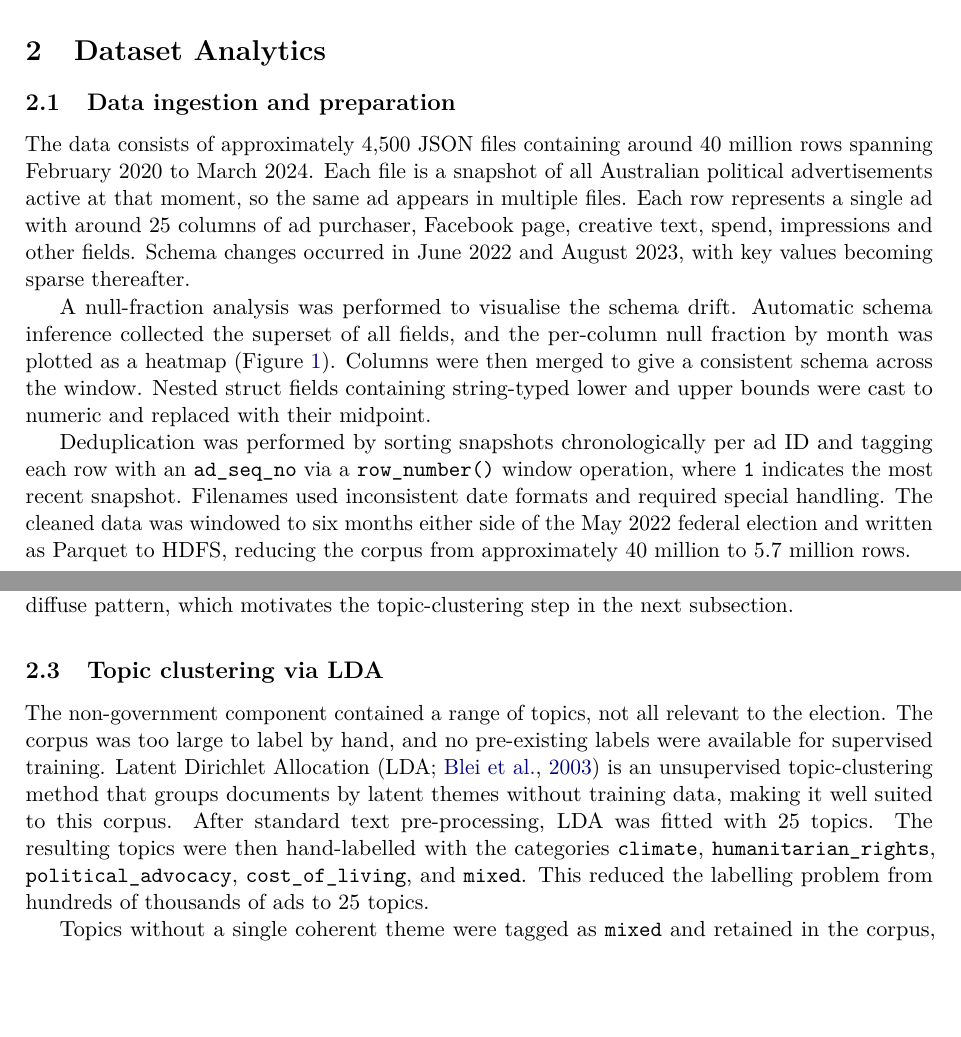
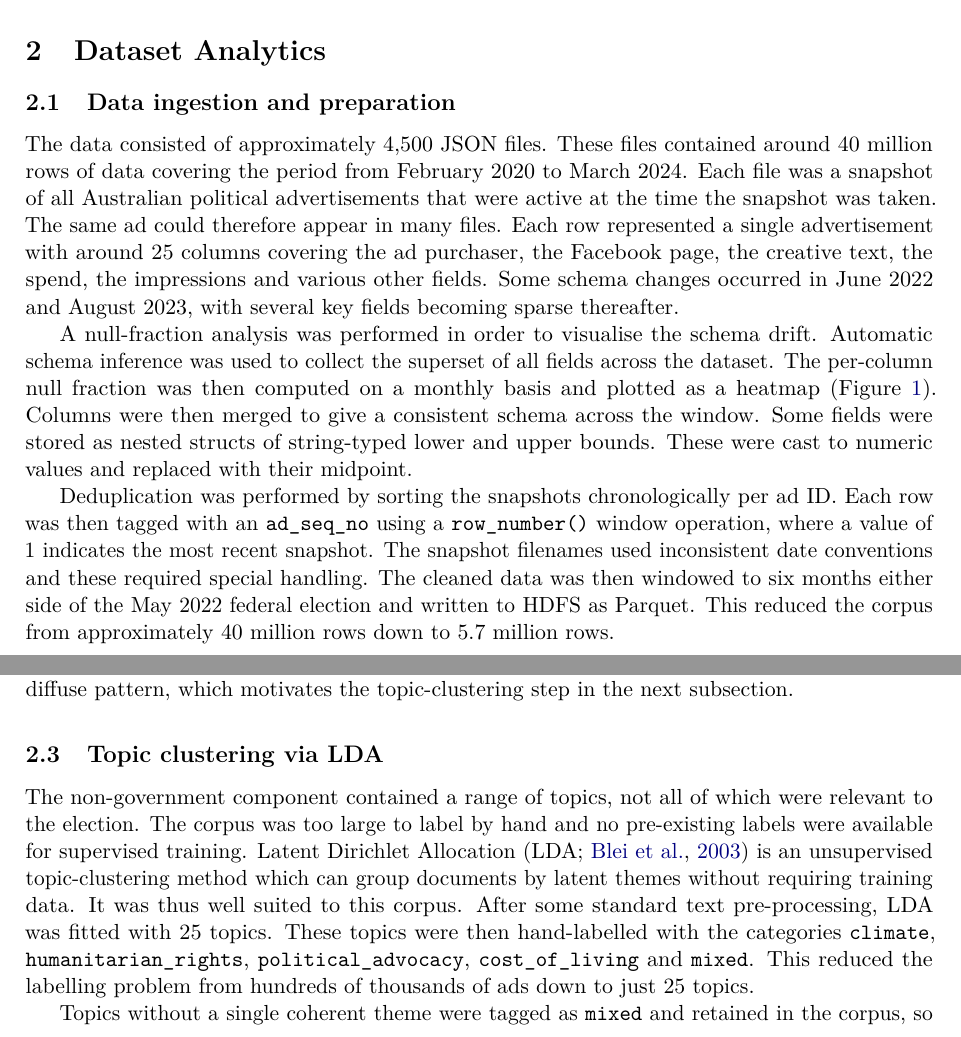
Before and after one commit to stuliveshere/FB_API, a LaTeX paper (report/report.tex): two parts of pages 4 and 7 of 14, joined at a grey line, cut so that both start at the same text, the shorter picture padded with empty space. Compiled offline with pdfLaTeX.

Commit message:
add notebooks-to-pdf script and rewrite ai-flagged prose
- new scripts/notebooks_to_pdf.sh: converts every notebooks/*.ipynb to
  PDF in notebooks/pdf/ via nbconvert, with webpdf fallback
- rewrite sections flagged by GPTZero (2.1 data ingestion, 2.3 topic
  clustering opening, 2.4 temporal analysis weekly-series para) in the
  thesis voice: passive constructions, hedge words, shorter sentences,
  no compressed compound phrasing

Co-Authored-By: Claude Opus 4.7 (1M context) <noreply@anthropic.com>

```diff
--- a/report/report.tex
+++ b/report/report.tex
@@ -111,18 +111,11 @@ conventional workstation. A distributed analytics framework is required. PySpark
 
 \subsection{Data ingestion and preparation}
 
-The data consists of approximately 4{,}500 JSON files containing around 40
-million rows spanning February 2020 to March 2024. Each file is a snapshot of
-all Australian political advertisements active at that moment, so the same
-ad appears in multiple files. Each row represents a single ad with around 25
-columns of ad purchaser, Facebook page, creative text, spend, impressions and other fields.
-Schema changes occurred in June~2022 and August~2023, with key values becoming sparse thereafter.
+The data consisted of approximately 4{,}500 JSON files. These files contained around 40 million rows of data covering the period from February 2020 to March 2024. Each file was a snapshot of all Australian political advertisements that were active at the time the snapshot was taken. The same ad could therefore appear in many files. Each row represented a single advertisement with around 25 columns covering the ad purchaser, the Facebook page, the creative text, the spend, the impressions and various other fields. Some schema changes occurred in June~2022 and August~2023, with several key fields becoming sparse thereafter.
 
-A null-fraction analysis was performed to visualise the schema drift.
-Automatic schema inference collected the superset of all fields, and the per-column null fraction by month was plotted as a heatmap
-(Figure~\ref{fig:null-heatmap}). Columns were then merged to give a consistent schema across the window. Nested struct fields containing string-typed lower and upper bounds were cast to numeric and replaced with their midpoint.
+A null-fraction analysis was performed in order to visualise the schema drift. Automatic schema inference was used to collect the superset of all fields across the dataset. The per-column null fraction was then computed on a monthly basis and plotted as a heatmap (Figure~\ref{fig:null-heatmap}). Columns were then merged to give a consistent schema across the window. Some fields were stored as nested structs of string-typed lower and upper bounds. These were cast to numeric values and replaced with their midpoint.
 
-Deduplication was performed by sorting snapshots chronologically per ad ID and tagging each row with an \texttt{ad\_seq\_no} via a \texttt{row\_number()} window operation, where \texttt{1} indicates the most recent snapshot. Filenames used inconsistent date formats and required special handling. The cleaned data was windowed to six months either side of the May 2022 federal election and written as Parquet to HDFS, reducing the corpus from approximately 40~million to 5.7~million rows.
+Deduplication was performed by sorting the snapshots chronologically per ad ID. Each row was then tagged with an \texttt{ad\_seq\_no} using a \texttt{row\_number()} window operation, where a value of 1 indicates the most recent snapshot. The snapshot filenames used inconsistent date conventions and these required special handling. The cleaned data was then windowed to six months either side of the May 2022 federal election and written to HDFS as Parquet. This reduced the corpus from approximately 40~million rows down to 5.7~million rows.
 
 \begin{figure}[H]
   \centering
@@ -236,9 +229,9 @@ Every ad was thus tagged according to its nature; ads tagged \texttt{null} (no m
 
 \subsection{Topic clustering via LDA}
 
-The non-government component contained a range of topics, not all relevant to the election. The corpus was too large to label by hand, and no pre-existing labels were available for supervised training. Latent Dirichlet Allocation \citep[LDA;][]{blei2003lda} is an unsupervised topic-clustering method that groups documents by latent themes without training data, making it well suited to this corpus. After standard text pre-processing, LDA was fitted with 25 topics. The resulting topics were then hand-labelled with the categories \texttt{climate}, \texttt{humanitarian\_rights}, \texttt{political\_advocacy}, \texttt{cost\_of\_living}, and \texttt{mixed}. This reduced the labelling problem from hundreds of thousands of ads to 25 topics.
+The non-government component contained a range of topics, not all of which were relevant to the election. The corpus was too large to label by hand and no pre-existing labels were available for supervised training. Latent Dirichlet Allocation \citep[LDA;][]{blei2003lda} is an unsupervised topic-clustering method which can group documents by latent themes without requiring training data. It was thus well suited to this corpus. After some standard text pre-processing, LDA was fitted with 25 topics. These topics were then hand-labelled with the categories \texttt{climate}, \texttt{humanitarian\_rights}, \texttt{political\_advocacy}, \texttt{cost\_of\_living} and \texttt{mixed}. This reduced the labelling problem from hundreds of thousands of ads down to just 25 topics.
 
-Topics without a single coherent theme were tagged as \texttt{mixed} and retained in the corpus, so downstream analysis could choose whether to include them. The result was a corpus of about 95{,}000 advocacy ads, written partitioned by category. The per-topic distribution is shown in Figure~\ref{fig:topics-count}. Of significant interest for this analysis, the largest spending bucket was the non-government \texttt{political\_advocacy} category.
+Topics without a single coherent theme were tagged as \texttt{mixed} and retained in the corpus, so downstream analysis could choose whether to include them. The result was a corpus of about 95{,}000 advocacy ads, written partitioned by category. The per-topic distribution is shown in Figure~\ref{fig:topics-count}. Notably the largest spending bucket was the non-government \texttt{political\_advocacy} category.
 
 \begin{figure}[H]
   \centering
```
Also changed, not shown: report/report.pdf, report/report.tex (10 more changed lines), 1 other file.
